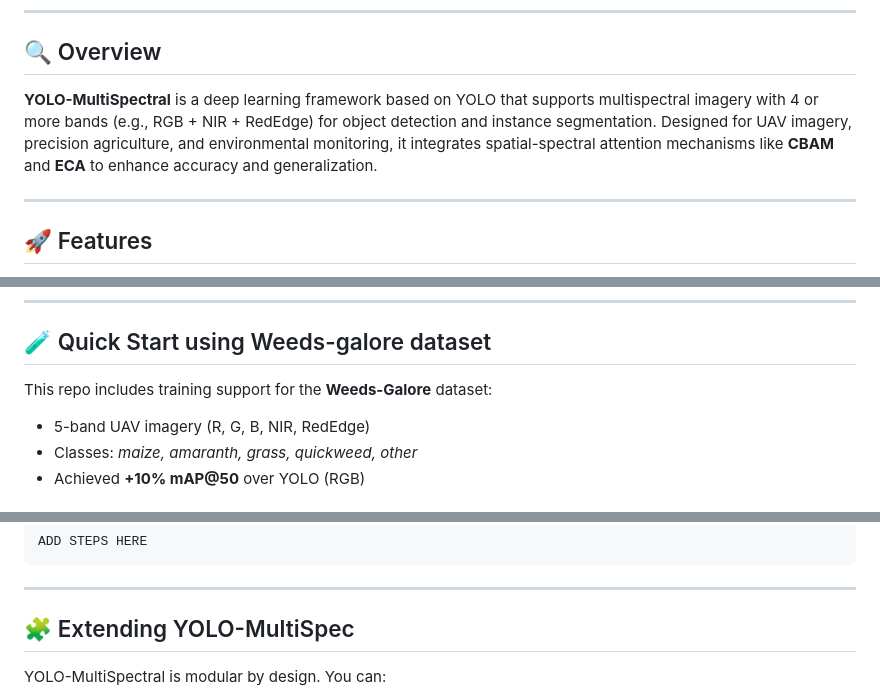
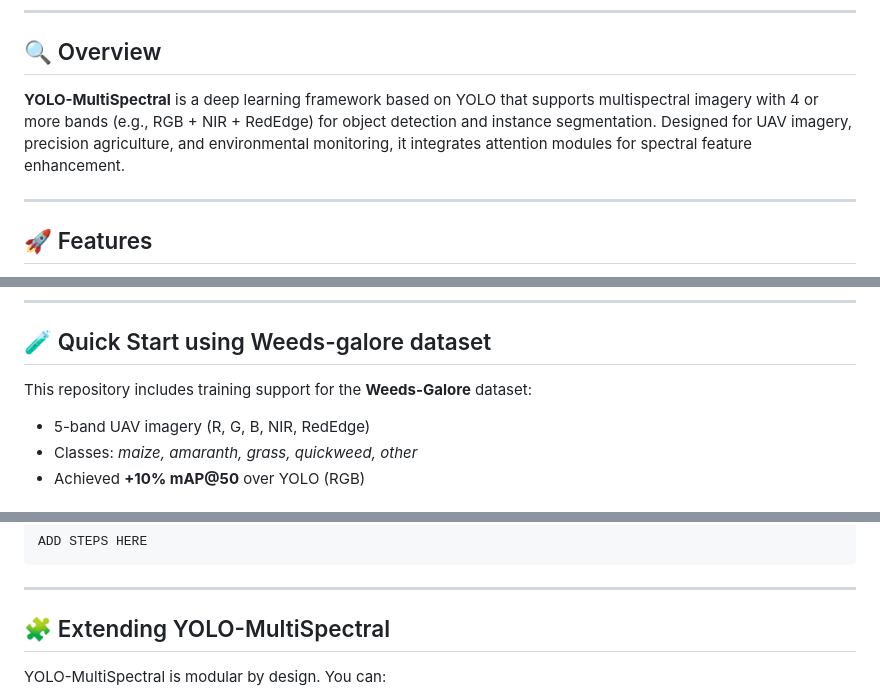
Before and after one commit to aesparon/YOLO-Multispec, a Markdown page: README.md, 3 parts joined by grey strips. Drawn GitHub-style.

Commit message:
Initial commit

```diff
--- a/README.md
+++ b/README.md
@@ -12,7 +12,7 @@
 
 ## 🔍 Overview
 
-**YOLO-MultiSpectral** is a deep learning framework based on YOLO that supports multispectral imagery with 4 or more bands (e.g., RGB + NIR + RedEdge) for object detection and instance segmentation. Designed for UAV imagery, precision agriculture, and environmental monitoring, it integrates spatial-spectral attention mechanisms like **CBAM** and **ECA** to enhance accuracy and generalization.
+**YOLO-MultiSpectral** is a deep learning framework based on YOLO that supports multispectral imagery with 4 or more bands (e.g., RGB + NIR + RedEdge) for object detection and instance segmentation. Designed for UAV imagery, precision agriculture, and environmental monitoring, it integrates attention modules for spectral feature enhancement.
 
 ---
 
@@ -34,7 +34,7 @@
 
 ## 🧪 Quick Start using Weeds-galore dataset
 
-This repo includes training support for the **Weeds-Galore** dataset:
+This repository includes training support for the **Weeds-Galore** dataset:
 - 5-band UAV imagery (R, G, B, NIR, RedEdge)
 - Classes: *maize, amaranth, grass, quickweed, other*
 - Achieved **+10% mAP@50** over YOLO (RGB)
@@ -91,7 +91,7 @@ ADD STEPS HERE
 
 ---
 
-## 🧩 Extending YOLO-MultiSpec
+## 🧩 Extending YOLO-MultiSpectral
 
 YOLO-MultiSpectral is modular by design. You can:
 - 💡 Add new attention modules (e.g., SE, CBNet, Transformer blocks)
```
Also changed, not shown: other parts of README.md (+2 -2 lines).
